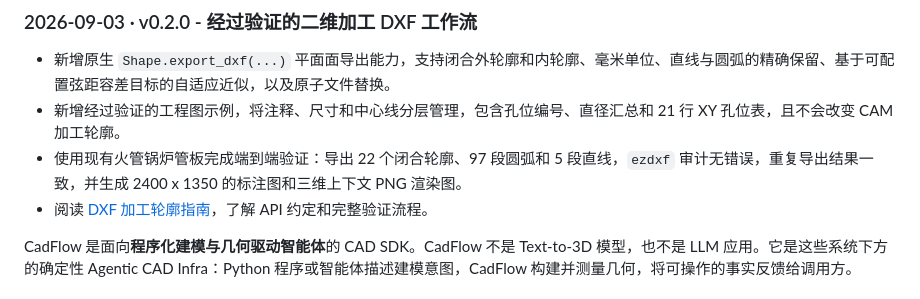
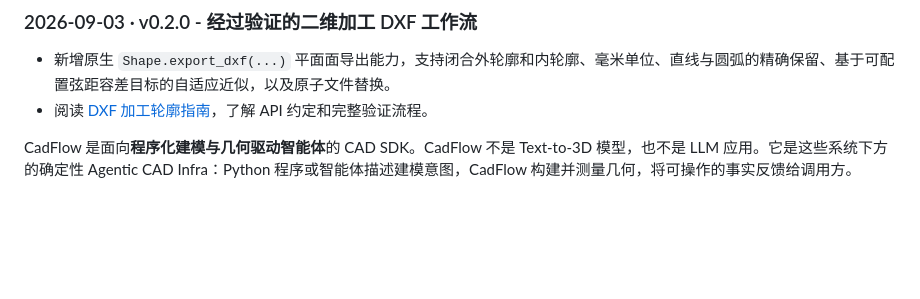
Before and after one commit to yhz5613813/CadFlow, a Markdown page: README_zh.md, the part around the change. Drawn GitHub-style; blank space fills up the shorter version.

```diff
--- a/README_zh.md
+++ b/README_zh.md
@@ -53,8 +53,6 @@
 ### 2026-09-03 · v0.2.0 - 经过验证的二维加工 DXF 工作流
 
 - 新增原生 `Shape.export_dxf(...)` 平面面导出能力，支持闭合外轮廓和内轮廓、毫米单位、直线与圆弧的精确保留、基于可配置弦距容差目标的自适应近似，以及原子文件替换。
-- 新增经过验证的工程图示例，将注释、尺寸和中心线分层管理，包含孔位编号、直径汇总和 21 行 XY 孔位表，且不会改变 CAM 加工轮廓。
-- 使用现有火管锅炉管板完成端到端验证：导出 22 个闭合轮廓、97 段圆弧和 5 段直线，`ezdxf` 审计无错误，重复导出结果一致，并生成 2400 x 1350 的标注图和三维上下文 PNG 渲染图。
 - 阅读 [DXF 加工轮廓指南](docs/guides/dxf-profile-export.md)，了解 API 约定和完整验证流程。
 
 CadFlow 是面向**程序化建模与几何驱动智能体**的 CAD SDK。CadFlow 不是 Text-to-3D 模型，也不是 LLM 应用。它是这些系统下方的确定性 Agentic CAD Infra：Python 程序或智能体描述建模意图，CadFlow 构建并测量几何，将可操作的事实反馈给调用方。
```
Also changed, not shown: README.md (+0 -2 lines).
